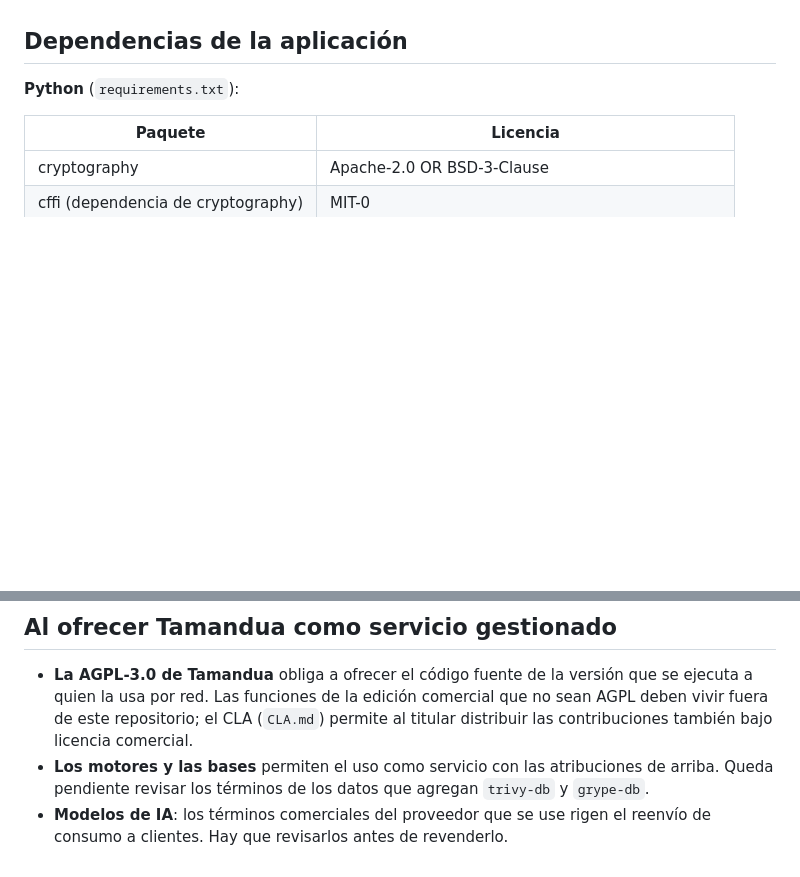
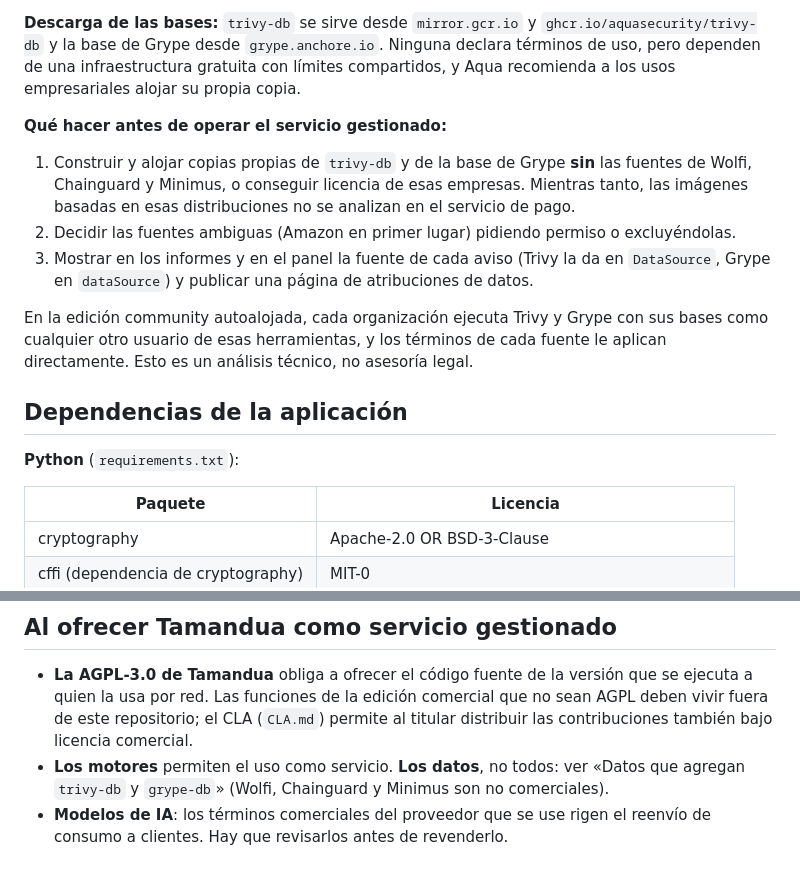
Before and after one commit to BrayansStivens/Tamandua-AppSec, a Markdown page: THIRD_PARTY_NOTICES.md, 2 parts joined by grey strips. Drawn GitHub-style; blank space fills up the shorter version.

```diff
--- a/THIRD_PARTY_NOTICES.md
+++ b/THIRD_PARTY_NOTICES.md
@@ -48,3 +82,19 @@ Los informes de Tamandua muestran los identificadores (CVE, GHSA) y enlazan a la
+**Descarga de las bases:** `trivy-db` se sirve desde `mirror.gcr.io` y `ghcr.io/aquasecurity/trivy-db` y la base
+de Grype desde `grype.anchore.io`. Ninguna declara términos de uso, pero dependen de una infraestructura
+gratuita con límites compartidos, y Aqua recomienda a los usos empresariales alojar su propia copia.
+
+**Qué hacer antes de operar el servicio gestionado:**
+
+1. Construir y alojar copias propias de `trivy-db` y de la base de Grype **sin** las fuentes de Wolfi, Chainguard y
+   Minimus, o conseguir licencia de esas empresas. Mientras tanto, las imágenes basadas en esas distribuciones
+   no se analizan en el servicio de pago.
+2. Decidir las fuentes ambiguas (Amazon en primer lugar) pidiendo permiso o excluyéndolas.
+3. Mostrar en los informes y en el panel la fuente de cada aviso (Trivy la da en `DataSource`, Grype en
+   `dataSource`) y publicar una página de atribuciones de datos.
+
+En la edición community autoalojada, cada organización ejecuta Trivy y Grype con sus bases como cualquier otro
+usuario de esas herramientas, y los términos de cada fuente le aplican directamente. Esto es un análisis
+técnico, no asesoría legal.
 
 ## Dependencias de la aplicación
 
@@ -71,7 +121,7 @@ el CSS y no se distribuye.
 - **La AGPL-3.0 de Tamandua** obliga a ofrecer el código fuente de la versión que se ejecuta a quien la usa por
   red. Las funciones de la edición comercial que no sean AGPL deben vivir fuera de este repositorio; el CLA
   (`CLA.md`) permite al titular distribuir las contribuciones también bajo licencia comercial.
-- **Los motores y las bases** permiten el uso como servicio con las atribuciones de arriba. Queda pendiente
-  revisar los términos de los datos que agregan `trivy-db` y `grype-db`.
+- **Los motores** permiten el uso como servicio. **Los datos**, no todos: ver «Datos que agregan `trivy-db` y
+  `grype-db`» (Wolfi, Chainguard y Minimus son no comerciales).
 - **Modelos de IA**: los términos comerciales del proveedor que se use rigen el reenvío de consumo a clientes.
   Hay que revisarlos antes de revenderlo.
```
Also changed, not shown: other parts of THIRD_PARTY_NOTICES.md (+35 -1 lines).
